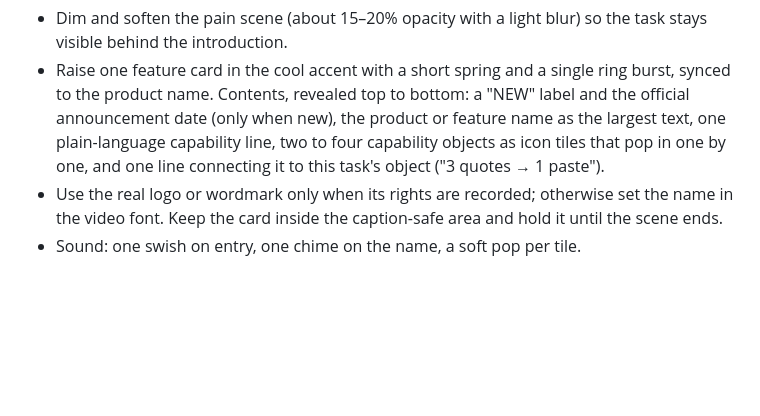
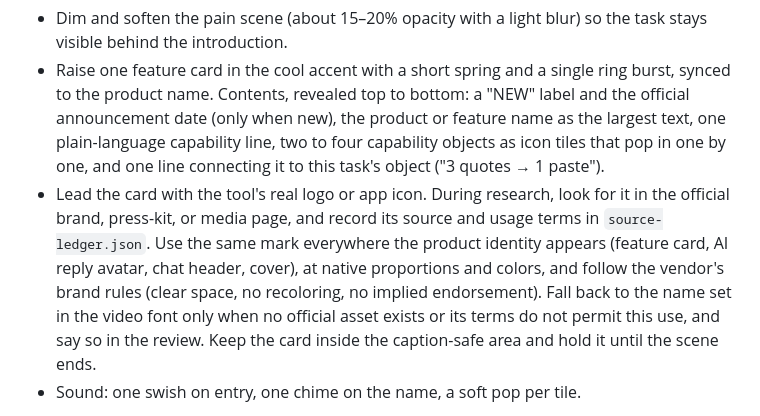
Before and after one commit to itsangelwang/make-ai-tool-impact-video, a Markdown page: references/visual-system.md, the part around the change. Drawn GitHub-style; blank space fills up the shorter version.

```diff
--- a/references/visual-system.md
+++ b/references/visual-system.md
@@ -94,7 +94,7 @@ Give the product promise its own visual beat; a small badge is not enough. When
 
 - Dim and soften the pain scene (about 15–20% opacity with a light blur) so the task stays visible behind the introduction.
 - Raise one feature card in the cool accent with a short spring and a single ring burst, synced to the product name. Contents, revealed top to bottom: a "NEW" label and the official announcement date (only when new), the product or feature name as the largest text, one plain-language capability line, two to four capability objects as icon tiles that pop in one by one, and one line connecting it to this task's object ("3 quotes → 1 paste").
-- Use the real logo or wordmark only when its rights are recorded; otherwise set the name in the video font. Keep the card inside the caption-safe area and hold it until the scene ends.
+- Lead the card with the tool's real logo or app icon. During research, look for it in the official brand, press-kit, or media page, and record its source and usage terms in `source-ledger.json`. Use the same mark everywhere the product identity appears (feature card, AI reply avatar, chat header, cover), at native proportions and colors, and follow the vendor's brand rules (clear space, no recoloring, no implied endorsement). Fall back to the name set in the video font only when no official asset exists or its terms do not permit this use, and say so in the review. Keep the card inside the caption-safe area and hold it until the scene ends.
 - Sound: one swish on entry, one chime on the name, a soft pop per tile.
 
 Then echo the newness at most twice more, each tied to visible product evidence: a short rotated "NEW in <product>" stamp on the first real AI result, and a small "NEW" tag where a second new capability is requested. The rollout or access status appears as concrete chips (plans, regions, platforms) in the next-action scene. Never put a "NEW" mark on illustration-only UI.
```
Also changed, not shown: SKILL.md (+1 -1 lines).
